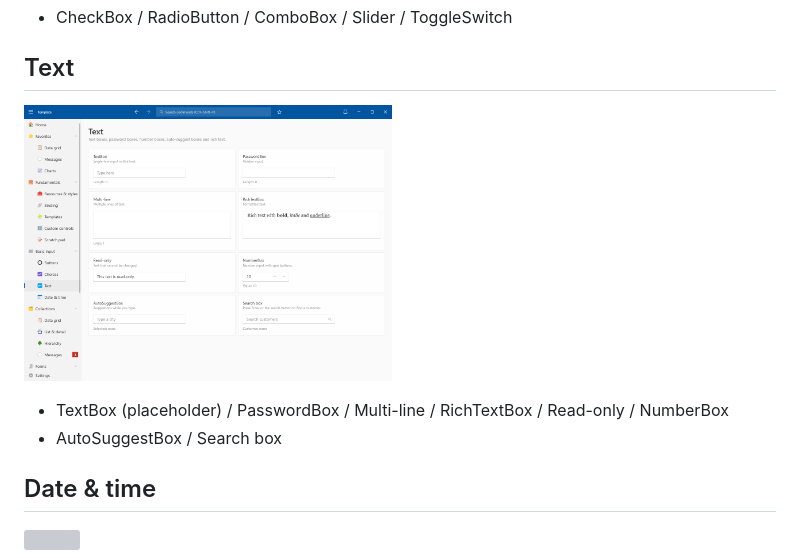
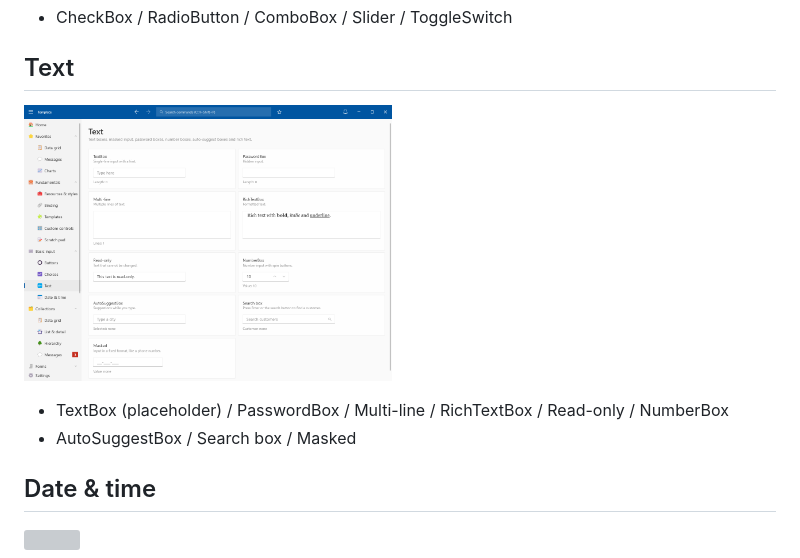
Before and after one commit to usausa/template-wpf, a Markdown page: Document/Example02_BasicInput.md, the part around the change. Rendered like a GitHub page; pictures changed too: Document/Images/Text.png; grey boxes are pictures that could not be loaded.

```diff
--- a/Document/Example02_BasicInput.md
+++ b/Document/Example02_BasicInput.md
@@ -23,7 +23,7 @@
 </p>
 
 - TextBox (placeholder) / PasswordBox / Multi-line / RichTextBox / Read-only / NumberBox
-- AutoSuggestBox / Search box
+- AutoSuggestBox / Search box / Masked
 
 ## Date & time
 
```
Also changed, not shown: README.md (+12 -1 lines).
